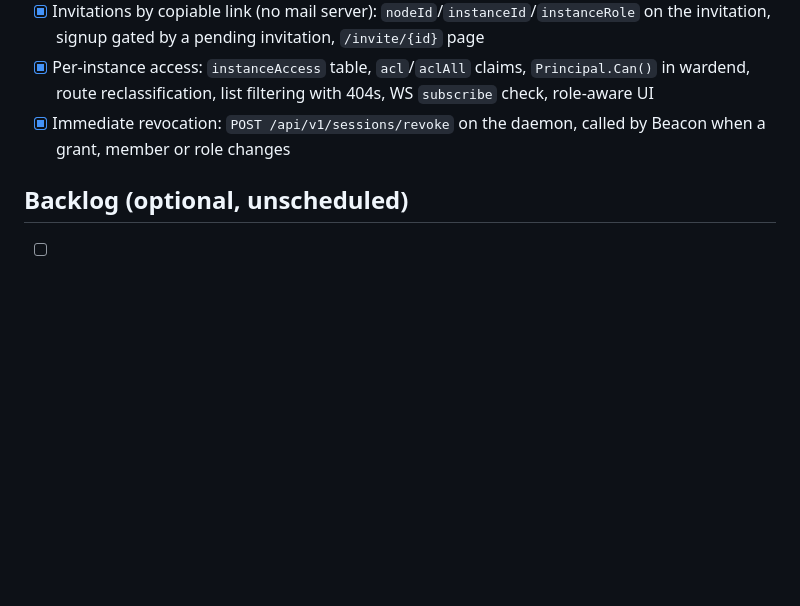
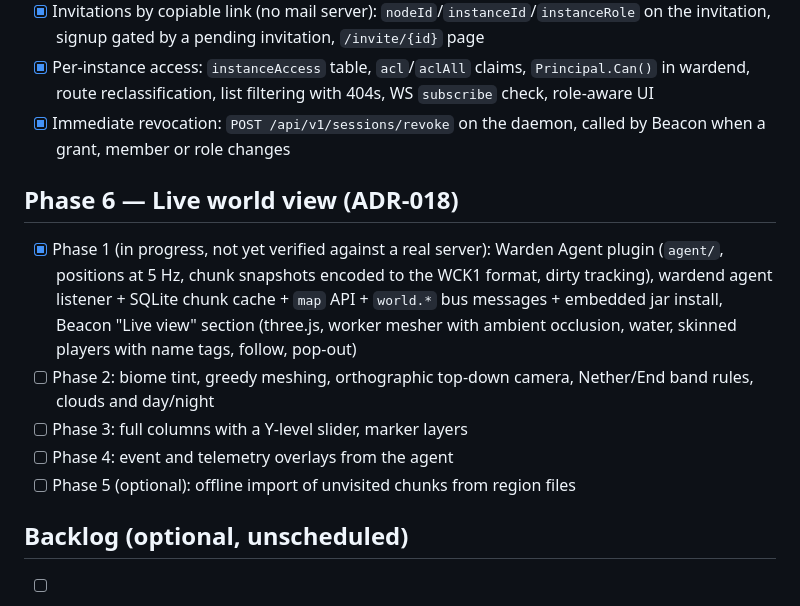
Before and after one commit to manuelvegadev/warden, a Markdown page: docs/roadmap.md, the part around the change. Rendered like a GitHub page; blank space fills up the shorter version.

Commit message:
docs(adr): live world view with an agent plugin and a voxel viewer (ADR-018)
Co-Authored-By: Claude Fable 5.1 <noreply@anthropic.com>

```diff
--- a/docs/roadmap.md
+++ b/docs/roadmap.md
@@ -52,6 +52,13 @@
 - [x] Per-instance access: `instanceAccess` table, `acl`/`aclAll` claims, `Principal.Can()` in wardend, route reclassification, list filtering with 404s, WS `subscribe` check, role-aware UI
 - [x] Immediate revocation: `POST /api/v1/sessions/revoke` on the daemon, called by Beacon when a grant, member or role changes
 
+## Phase 6 — Live world view (ADR-018)
+- [x] Phase 1 (in progress, not yet verified against a real server): Warden Agent plugin (`agent/`, positions at 5 Hz, chunk snapshots encoded to the WCK1 format, dirty tracking), wardend agent listener + SQLite chunk cache + `map` API + `world.*` bus messages + embedded jar install, Beacon "Live view" section (three.js, worker mesher with ambient occlusion, water, skinned players with name tags, follow, pop-out)
+- [ ] Phase 2: biome tint, greedy meshing, orthographic top-down camera, Nether/End band rules, clouds and day/night
+- [ ] Phase 3: full columns with a Y-level slider, marker layers
+- [ ] Phase 4: event and telemetry overlays from the agent
+- [ ] Phase 5 (optional): offline import of unvisited chunks from region files
+
 ## Backlog (optional, unscheduled)
 - [ ] Server-list appearance follow-ups, from the cleanup pass over the MOTD/icon work. None block anything; each was judged not worth its blast radius at the time:
   - `hasIcon` on the instance detail (or properties) response. Beacon currently learns whether an instance has an icon by requesting `GET /instances/{id}/icon` and treating the 404 as "no" — a guaranteed 404 in the network panel for the common case. The daemon knows it for free; this is an API contract change, so it wants its own commit.
```
Also changed, not shown: docs/adr/018-live-world-view.md (added, +140 -0 lines).
